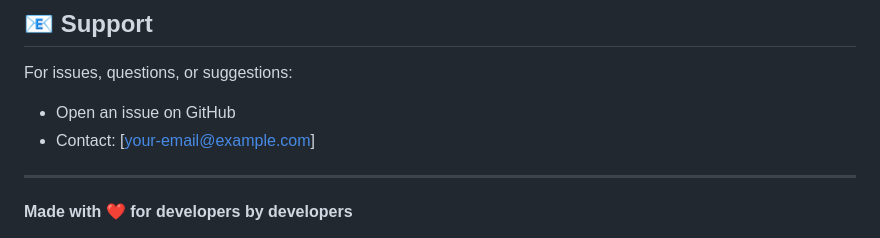
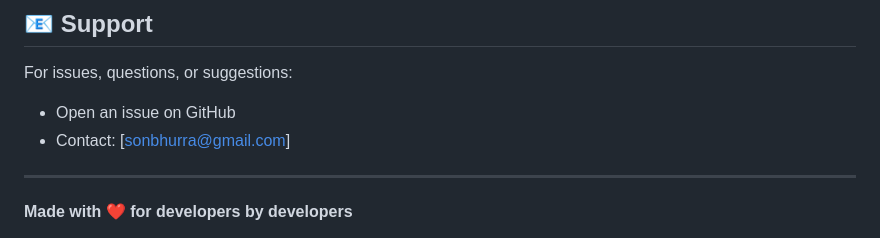
Before and after one commit to NoobCoderDev/PromptKhajana, a Markdown page: README.md, the part around the change. Rendered like a GitHub page.

Commit message:
Added my primary email

```diff
--- a/README.md
+++ b/README.md
@@ -280,7 +280,7 @@ This project is licensed under the MIT License - see the LICENSE file for detail
 
 For issues, questions, or suggestions:
 - Open an issue on GitHub
-- Contact: [your-email@example.com]
+- Contact: [sonbhurra@gmail.com]
 
 ---
 
```
